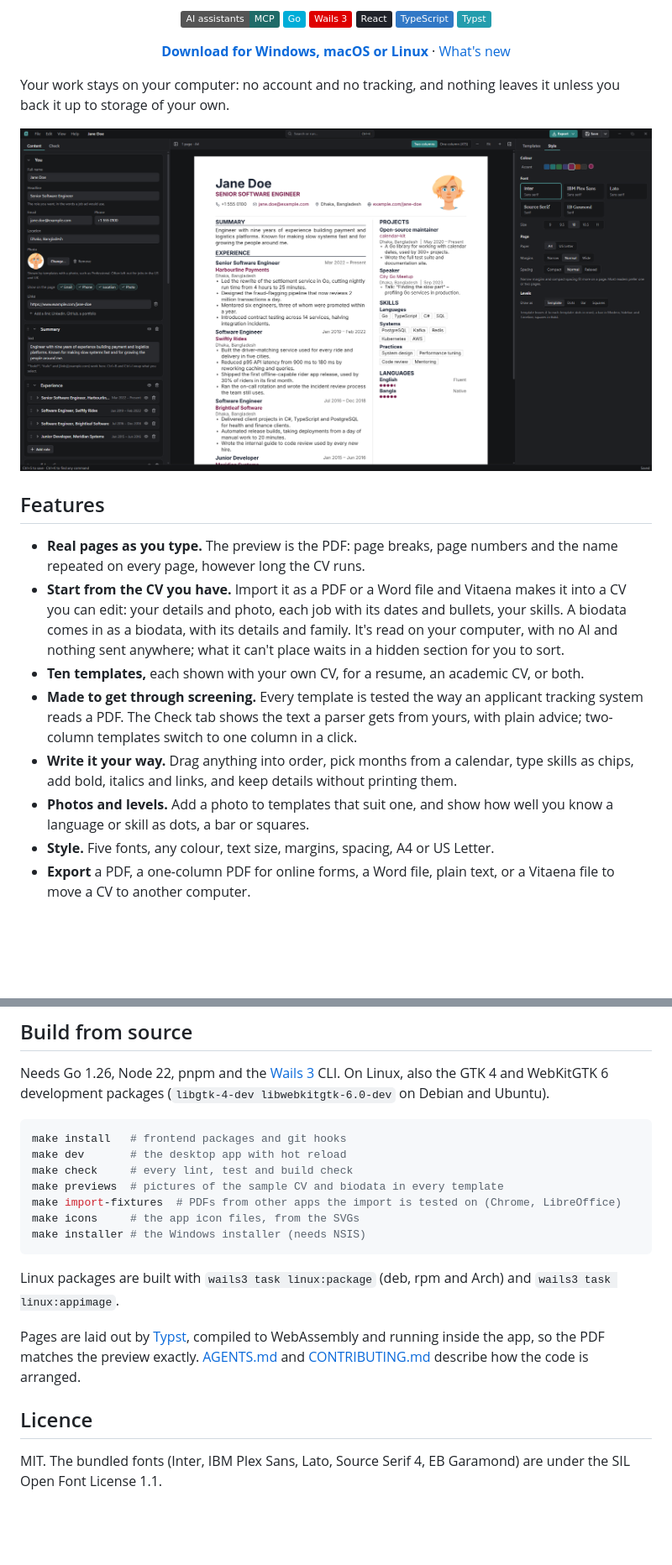
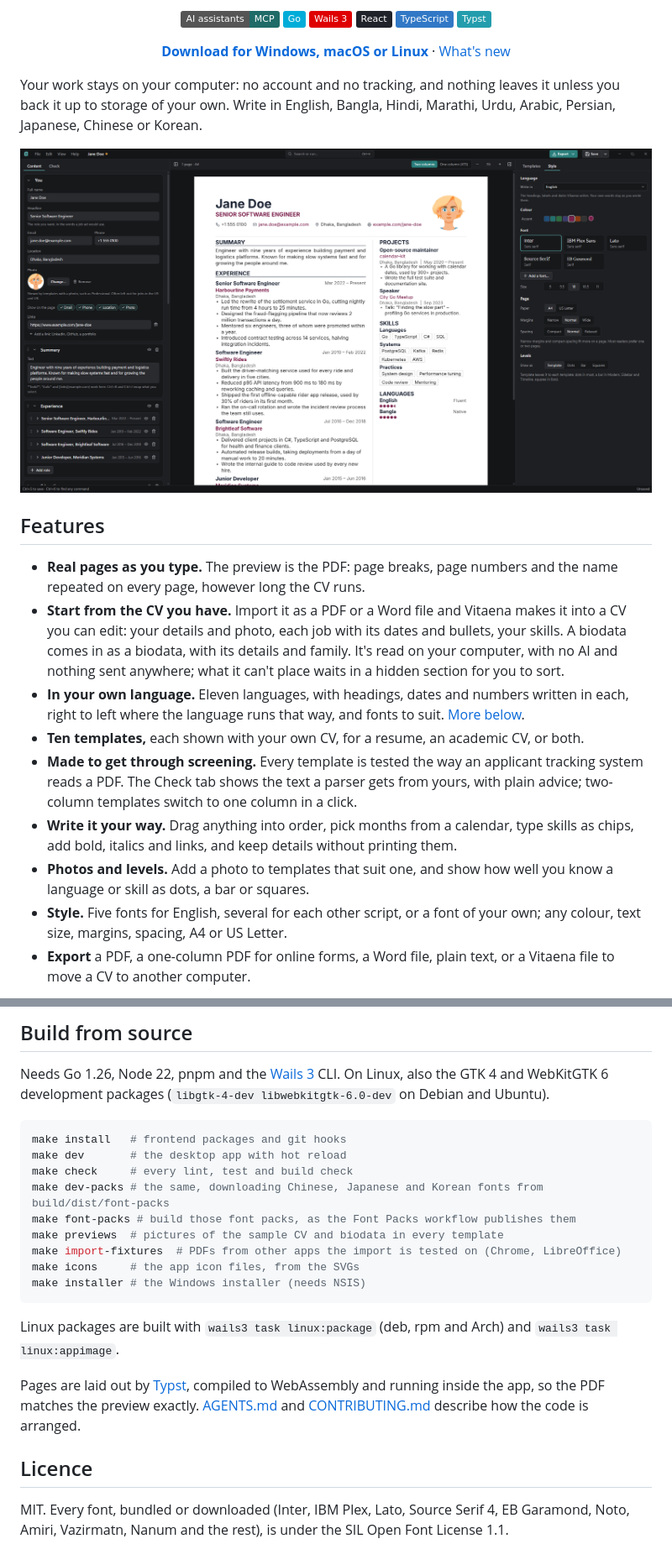
Before and after one commit to AHS12/vitaena, a Markdown page: README.md, 2 parts joined by grey strips. Shown at 84% size. GitHub-like rendering; pictures changed too: docs/assets/screens/editor.png; badges without logos; blank space fills up the shorter version.

Commit message:
README: write in eleven languages, fonts to download, and the new editor picture
Co-Authored-By: Claude Opus 5.5 <noreply@anthropic.com>

```diff
--- a/README.md
+++ b/README.md
@@ -59,7 +62,8 @@
 </p>
 
 Your work stays on your computer: no account and no tracking, and nothing leaves it
-unless you back it up to storage of your own.
+unless you back it up to storage of your own. Write in English, Bangla, Hindi, Marathi,
+Urdu, Arabic, Persian, Japanese, Chinese or Korean.
 
 ![Vitaena's editor: the form on the left, the CV's real pages in the middle, and the design on the right](docs/assets/screens/editor.png)
 
@@ -71,6 +75,9 @@ unless you back it up to storage of your own.
   into a CV you can edit: your details and photo, each job with its dates and bullets,
   your skills. A biodata comes in as a biodata, with its details and family. It's read on your computer, with no AI and nothing sent anywhere; what it
   can't place waits in a hidden section for you to sort.
+- **In your own language.** Eleven languages, with headings, dates and numbers written in
+  each, right to left where the language runs that way, and fonts to suit.
+  [More below](#in-your-own-language).
 - **Ten templates,** each shown with your own CV, for a resume, an academic CV, or both.
 - **Made to get through screening.** Every template is tested the way an applicant
   tracking system reads a PDF. The Check tab shows the text a parser gets from yours,
@@ -79,7 +86,8 @@ unless you back it up to storage of your own.
   skills as chips, add bold, italics and links, and keep details without printing them.
 - **Photos and levels.** Add a photo to templates that suit one, and show how well you
   know a language or skill as dots, a bar or squares.
-- **Style.** Five fonts, any colour, text size, margins, spacing, A4 or US Letter.
+- **Style.** Five fonts for English, several for each other script, or a font of your own;
+  any colour, text size, margins, spacing, A4 or US Letter.
 - **Export** a PDF, a one-column PDF for online forms, a Word file, plain text, or a
   Vitaena file to move a CV to another computer.
 
@@ -248,6 +284,8 @@ Debian and Ubuntu).
 make install   # frontend packages and git hooks
 make dev       # the desktop app with hot reload
 make check     # every lint, test and build check
+make dev-packs # the same, downloading Chinese, Japanese and Korean fonts from build/dist/font-packs
+make font-packs # build those font packs, as the Font Packs workflow publishes them
 make previews  # pictures of the sample CV and biodata in every template
 make import-fixtures  # PDFs from other apps the import is tested on (Chrome, LibreOffice)
 make icons     # the app icon files, from the SVGs
@@ -263,5 +301,5 @@ inside the app, so the PDF matches the preview exactly. [AGENTS.md](AGENTS.md) a
 
 ## Licence
 
-MIT. The bundled fonts (Inter, IBM Plex Sans, Lato, Source Serif 4, EB Garamond) are under
-the SIL Open Font License 1.1.
+MIT. Every font, bundled or downloaded (Inter, IBM Plex, Lato, Source Serif 4, EB Garamond,
+Noto, Amiri, Vazirmatn, Nanum and the rest), is under the SIL Open Font License 1.1.
```
Also changed, not shown: other parts of README.md (+38 -7 lines).
